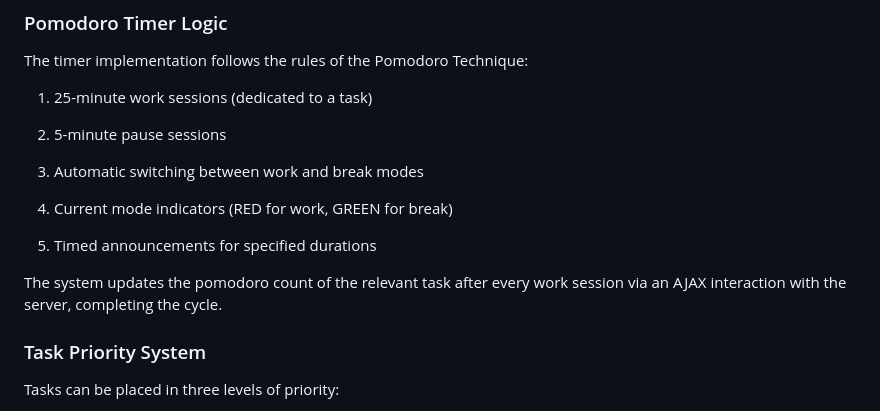
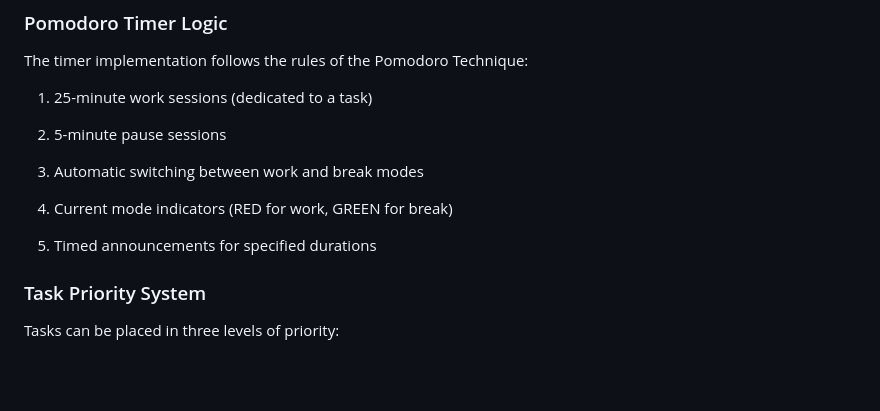
Before and after one commit to visalakshisingh/the-OGs, a Markdown page: README.md, the part around the change. GitHub-like rendering; blank space fills up the shorter version.

```diff
--- a/README.md
+++ b/README.md
@@ -161,12 +161,10 @@ The timer implementation follows the rules of the Pomodoro Technique:
 
 3. Automatic switching between work and break modes
 
-
 4. Current mode indicators (RED for  work, GREEN for break)
 
 5. Timed announcements for specified durations
 
-The system updates the pomodoro count of the relevant task after every work session via an AJAX interaction with the server, completing the cycle.
 
 ### Task Priority System
 
```
